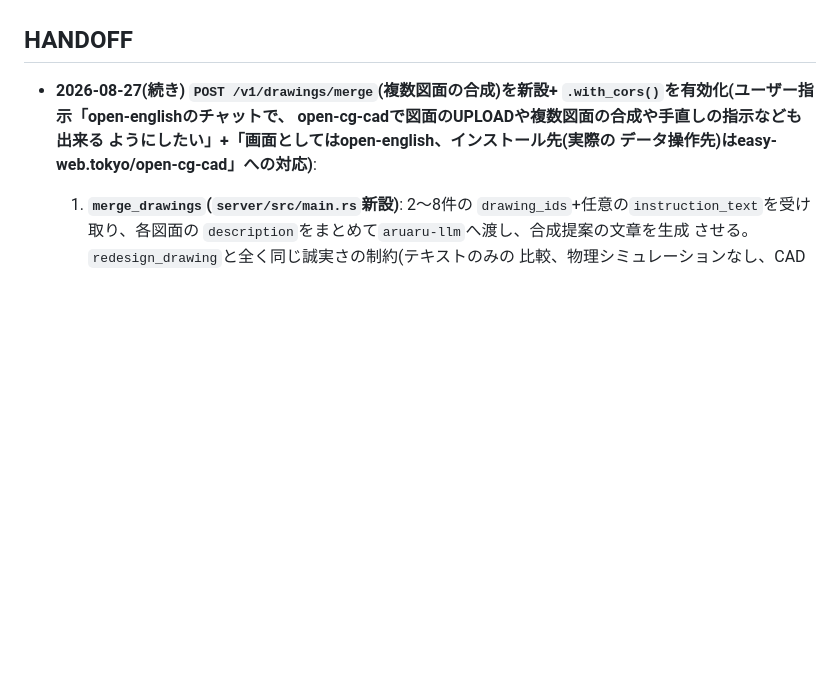
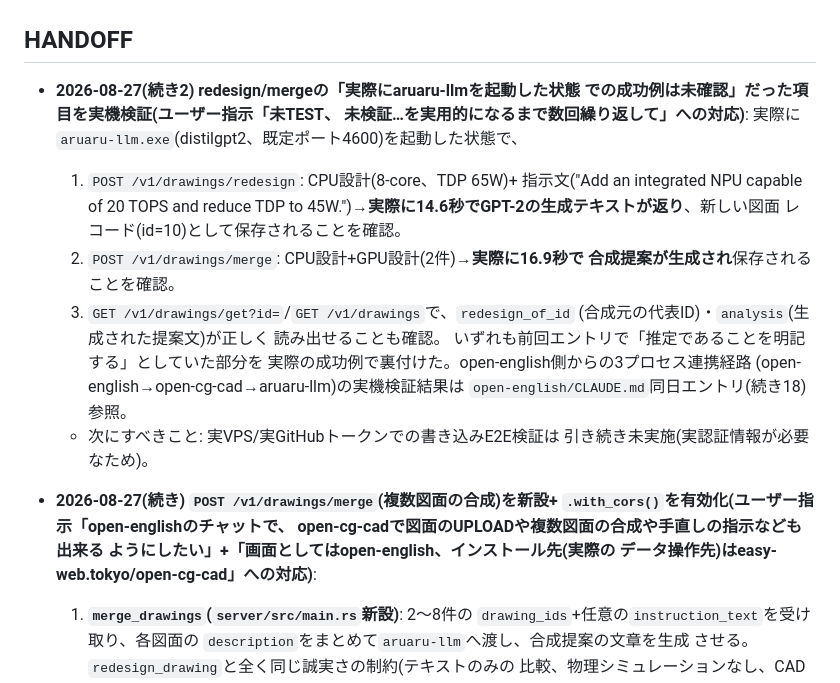
Before and after one commit to aon-co-jp/open-cg-cad, a Markdown page: CLAUDE.md, the part around the change. Rendered like a GitHub page; blank space fills up the shorter version.

```diff
--- a/CLAUDE.md
+++ b/CLAUDE.md
@@ -46,6 +46,26 @@ CAD自動生成、(3)耐震性等を含む建設シミュレーション、(4)
   としての活用候補、正直な開示)。
 
 ## HANDOFF
+
+- **2026-08-27(続き2) redesign/mergeの「実際にaruaru-llmを起動した状態
+  での成功例は未確認」だった項目を実機検証(ユーザー指示「未TEST、
+  未検証…を実用的になるまで数回繰り返して」への対応)**:
+  実際に`aruaru-llm.exe`(distilgpt2、既定ポート4600)を起動した状態で、
+  1. `POST /v1/drawings/redesign`: CPU設計(8-core、TDP 65W)+
+     指示文("Add an integrated NPU capable of 20 TOPS and reduce TDP to
+     45W.")→**実際に14.6秒でGPT-2の生成テキストが返り**、新しい図面
+     レコード(id=10)として保存されることを確認。
+  2. `POST /v1/drawings/merge`: CPU設計+GPU設計(2件)→**実際に16.9秒で
+     合成提案が生成され**保存されることを確認。
+  3. `GET /v1/drawings/get?id=`/`GET /v1/drawings`で、`redesign_of_id`
+     (合成元の代表ID)・`analysis`(生成された提案文)が正しく
+     読み出せることも確認。
+  いずれも前回エントリで「推定であることを明記する」としていた部分を
+  実際の成功例で裏付けた。open-english側からの3プロセス連携経路
+  (open-english→open-cg-cad→aruaru-llm)の実機検証結果は
+  `open-english/CLAUDE.md`同日エントリ(続き18)参照。
+  - 次にすべきこと: 実VPS/実GitHubトークンでの書き込みE2E検証は
+    引き続き未実施(実認証情報が必要なため)。
 
 - **2026-08-27(続き) `POST /v1/drawings/merge`(複数図面の合成)を新設+
   `.with_cors()`を有効化(ユーザー指示「open-englishのチャットで、
```
Also changed, not shown: README-English.md (+4 -1 lines), README.md (+3 -1 lines).
